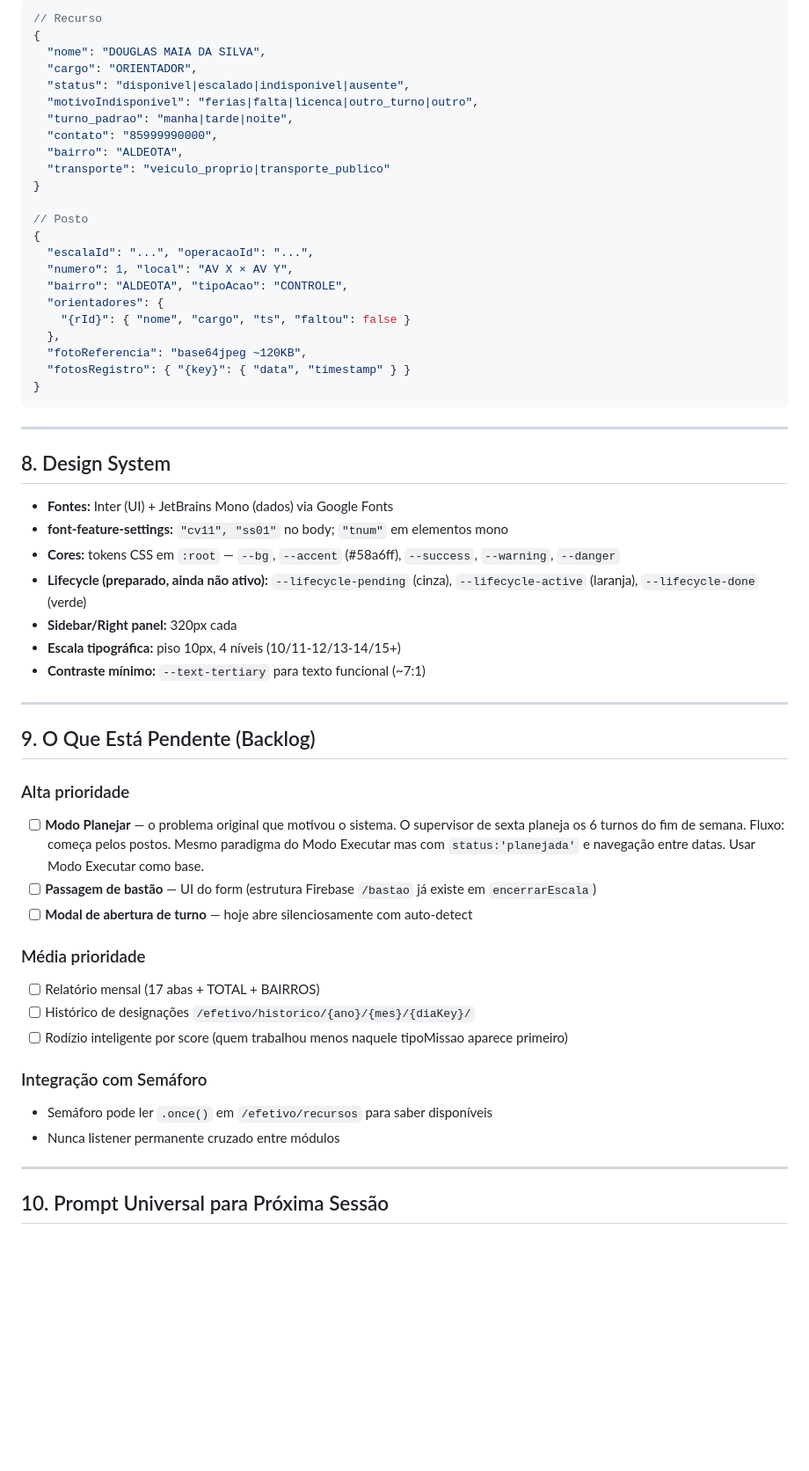
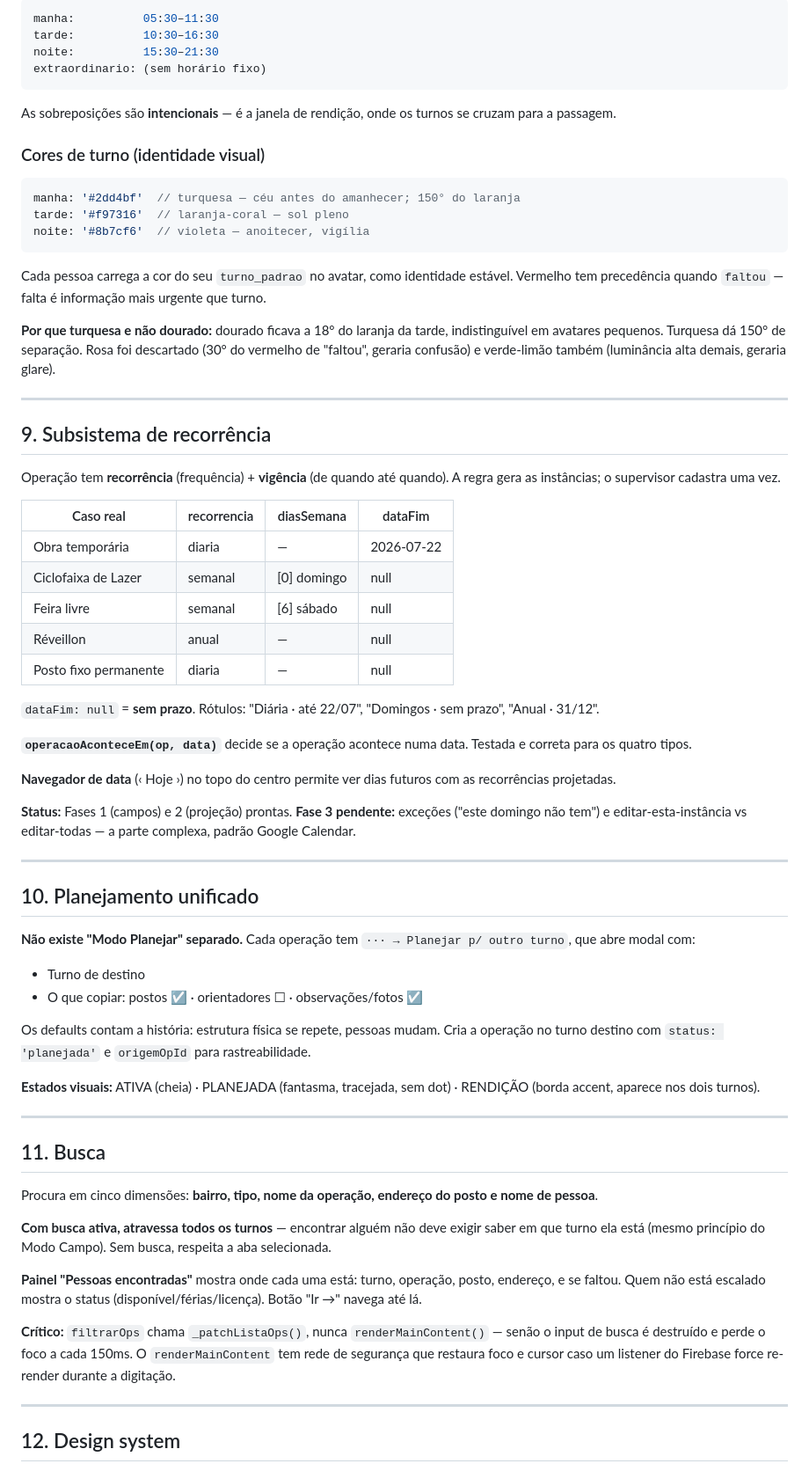
Before and after one commit to CrissTiano07/NIT_Planop-, a Markdown page: CONTEXT.md, the part around one of its changes. Shown at 88% size. GitHub-like rendering; blank space fills up the shorter version.

````diff
--- a/CONTEXT.md
+++ b/CONTEXT.md
@@ -144,60 +158,69 @@ Chip com faltou: avatar vermelho, nome riscado, badge "FALTOU", background dange
 
-```json
-// Recurso
-{
-  "nome": "DOUGLAS MAIA DA SILVA",
-  "cargo": "ORIENTADOR",
-  "status": "disponivel|escalado|indisponivel|ausente",
-  "motivoIndisponivel": "ferias|falta|licenca|outro_turno|outro",
-  "turno_padrao": "manha|tarde|noite",
-  "contato": "85999990000",
-  "bairro": "ALDEOTA",
-  "transporte": "veiculo_proprio|transporte_publico"
-}
+```js
+manha:          05:30–11:30
+tarde:          10:30–16:30
+noite:          15:30–21:30
+extraordinario: (sem horário fixo)
+```
+As sobreposições são **intencionais** — é a janela de rendição, onde os turnos se cruzam para a passagem.
 
-// Posto
-{
-  "escalaId": "...", "operacaoId": "...",
-  "numero": 1, "local": "AV X × AV Y",
-  "bairro": "ALDEOTA", "tipoAcao": "CONTROLE",
-  "orientadores": {
-    "{rId}": { "nome", "cargo", "ts", "faltou": false }
-  },
-  "fotoReferencia": "base64jpeg ~120KB",
-  "fotosRegistro": { "{key}": { "data", "timestamp" } }
-}
+### Cores de turno (identidade visual)
+```js
+manha: '#2dd4bf'  // turquesa — céu antes do amanhecer; 150° do laranja
+tarde: '#f97316'  // laranja-coral — sol pleno
+noite: '#8b7cf6'  // violeta — anoitecer, vigília
 ```
+Cada pessoa carrega a cor do seu `turno_padrao` no avatar, como identidade estável. Vermelho tem precedência quando `faltou` — falta é informação mais urgente que turno.
+
+**Por que turquesa e não dourado:** dourado ficava a 18° do laranja da tarde, indistinguível em avatares pequenos. Turquesa dá 150° de separação. Rosa foi descartado (30° do vermelho de "faltou", geraria confusão) e verde-limão também (luminância alta demais, geraria glare).
 
 ---
 
-## 8. Design System
+## 9. Subsistema de recorrência
 
-- **Fontes:** Inter (UI) + JetBrains Mono (dados) via Google Fonts
-- **font-feature-settings:** `"cv11", "ss01"` no body; `"tnum"` em elementos mono
-- **Cores:** tokens CSS em `:root` — `--bg`, `--accent` (#58a6ff), `--success`, `--warning`, `--danger`
-- **Lifecycle (preparado, ainda não ativo):** `--lifecycle-pending` (cinza), `--lifecycle-active` (laranja), `--lifecycle-done` (verde)
-- **Sidebar/Right panel:** 320px cada
-- **Escala tipográfica:** piso 10px, 4 níveis (10/11-12/13-14/15+)
-- **Contraste mínimo:** `--text-tertiary` para texto funcional (~7:1)
+Operação tem **recorrência** (frequência) + **vigência** (de quando até quando). A regra gera as instâncias; o supervisor cadastra uma vez.
+
+| Caso real | recorrencia | diasSemana | dataFim |
+|-----------|-------------|------------|---------|
+| Obra temporária | diaria | — | 2026-07-22 |
+| Ciclofaixa de Lazer | semanal | [0] domingo | null |
+| Feira livre | semanal | [6] sábado | null |
+| Réveillon | anual | — | null |
+| Posto fixo permanente | diaria | — | null |
+
+`dataFim: null` = **sem prazo**. Rótulos: "Diária · até 22/07", "Domingos · sem prazo", "Anual · 31/12".
+
+**`operacaoAconteceEm(op, data)`** decide se a operação acontece numa data. Testada e correta para os quatro tipos.
+
+**Navegador de data** (‹ Hoje ›) no topo do centro permite ver dias futuros com as recorrências projetadas.
+
+**Status:** Fases 1 (campos) e 2 (projeção) prontas. **Fase 3 pendente:** exceções ("este domingo não tem") e editar-esta-instância vs editar-todas — a parte complexa, padrão Google Calendar.
 
 ---
 
-## 9. O Que Está Pendente (Backlog)
+## 10. Planejamento unificado
 
-### Alta prioridade
-- [ ] **Modo Planejar** — o problema original que motivou o sistema. O supervisor de sexta planeja os 6 turnos do fim de semana. Fluxo: começa pelos postos. Mesmo paradigma do Modo Executar mas com `status:'planejada'` e navegação entre datas. Usar Modo Executar como base.
-- [ ] **Passagem de bastão** — UI do form (estrutura Firebase `/bastao` já existe em `encerrarEscala`)
-- [ ] **Modal de abertura de turno** — hoje abre silenciosamente com auto-detect
+**Não existe "Modo Planejar" separado.** Cada operação tem `··· → Planejar p/ outro turno`, que abre modal com:
+- Turno de destino
+- O que copiar: postos ☑ · orientadores ☐ · observações/fotos ☑
 
-### Média prioridade
-- [ ] Relatório mensal (17 abas + TOTAL + BAIRROS)
-- [ ] Histórico de designações `/efetivo/historico/{ano}/{mes}/{diaKey}/`
-- [ ] Rodízio inteligente por score (quem trabalhou menos naquele tipoMissao aparece primeiro)
+Os defaults contam a história: estrutura física se repete, pessoas mudam. Cria a operação no turno destino com `status: 'planejada'` e `origemOpId` para rastreabilidade.
 
-### Integração com Semáforo
-- Semáforo pode ler `.once()` em `/efetivo/recursos` para saber disponíveis
-- Nunca listener permanente cruzado entre módulos
+**Estados visuais:** ATIVA (cheia) · PLANEJADA (fantasma, tracejada, sem dot) · RENDIÇÃO (borda accent, aparece nos dois turnos).
 
 ---
 
-## 10. Prompt Universal para Próxima Sessão
+## 11. Busca
+
+Procura em cinco dimensões: **bairro, tipo, nome da operação, endereço do posto e nome de pessoa**.
+
+**Com busca ativa, atravessa todos os turnos** — encontrar alguém não deve exigir saber em que turno ela está (mesmo princípio do Modo Campo). Sem busca, respeita a aba selecionada.
+
+**Painel "Pessoas encontradas"** mostra onde cada uma está: turno, operação, posto, endereço, e se faltou. Quem não está escalado mostra o status (disponível/férias/licença). Botão "Ir →" navega até lá.
+
+**Crítico:** `filtrarOps` chama `_patchListaOps()`, nunca `renderMainContent()` — senão o input de busca é destruído e perde o foco a cada 150ms. O `renderMainContent` tem rede de segurança que restaura foco e cursor caso um listener do Firebase force re-render durante a digitação.
+
+---
+
+## 12. Design system
+
````
Also changed, not shown: other parts of CONTEXT.md (+230 -239 lines).
